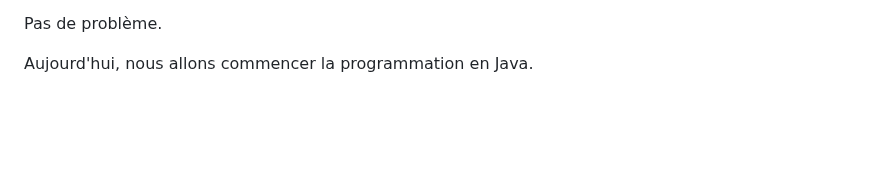
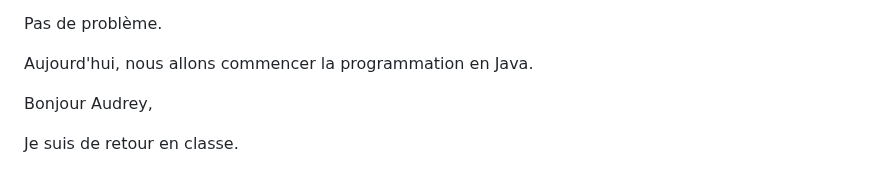
Before and after one commit to szynner/camp-stuff, a Markdown page: README.md, the part around the change. Rendered like a GitHub page; blank space fills up the shorter version.

```diff
--- a/README.md
+++ b/README.md
@@ -163,3 +163,7 @@ Le vendredi dernier, j'ai complété toutes les compétences liées aux module s
 Pas de problème.
 
 Aujourd'hui, nous allons commencer la programmation en Java.
+
+Bonjour Audrey,
+
+Je suis de retour en classe.
```
